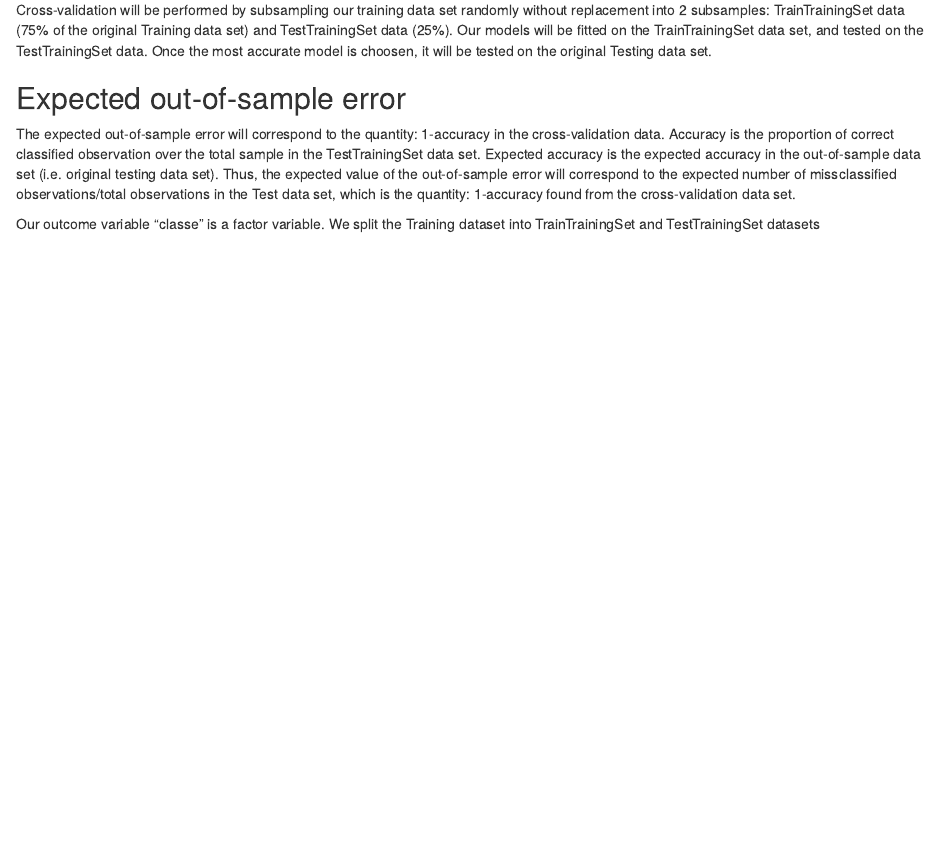
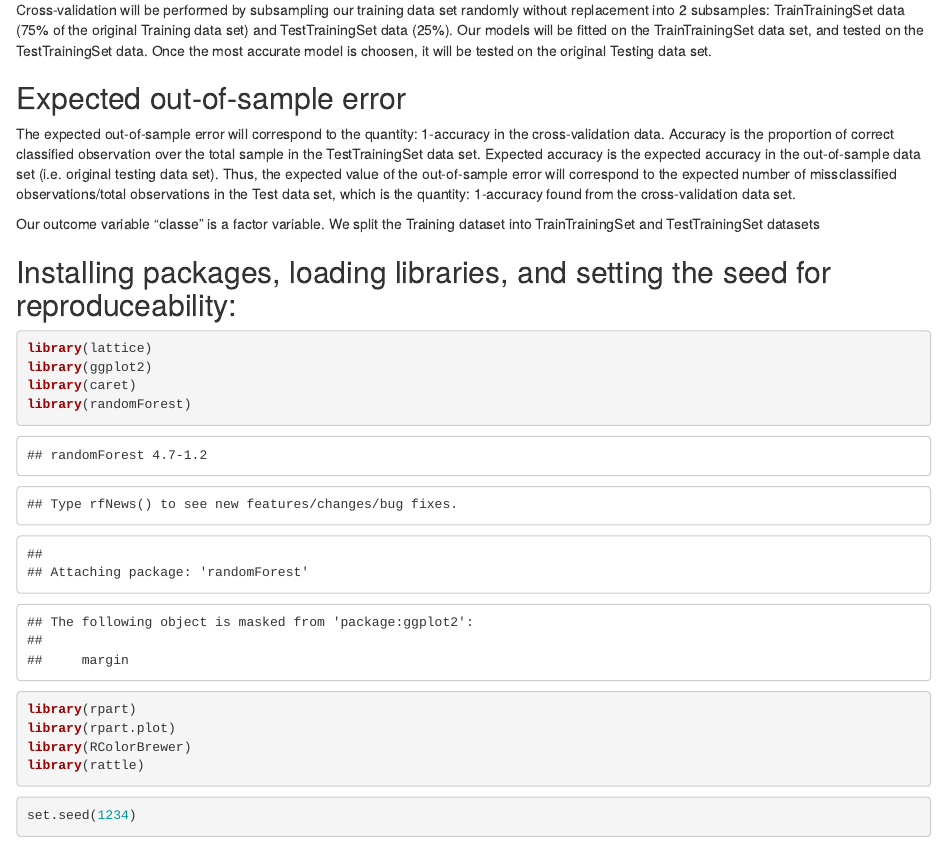
Before and after one commit to Aareakin/Machine-learning-Assignment-writeup, an R Markdown document (Assignment writeup.Rmd): the page in a window 1100 px wide, from 1160 px down. Rendered offline with R 4.5, knitr and Pandoc, with nearby package versions.

Commit message:
Loading libraries

````diff
--- a/Assignment writeup.Rmd
+++ b/Assignment writeup.Rmd
@@ -46,3 +46,20 @@ Cross-validation will be performed by subsampling our training data set randomly
 The expected out-of-sample error will correspond to the quantity: 1-accuracy in the cross-validation data. Accuracy is the proportion of correct classified observation over the total sample in the TestTrainingSet data set. Expected accuracy is the expected accuracy in the out-of-sample data set (i.e. original testing data set). Thus, the expected value of the out-of-sample error will correspond to the expected number of missclassified observations/total observations in the Test data set, which is the quantity: 1-accuracy found from the cross-validation data set.
 
 Our outcome variable “classe” is a factor variable. We split the Training dataset into TrainTrainingSet and TestTrainingSet datasets
+
+## Installing packages, loading libraries, and setting the seed for reproduceability:
+
+```{r}
+library(lattice)
+library(ggplot2)
+library(caret)
+library(randomForest)
+library(rpart)
+library(rpart.plot)
+library(RColorBrewer)
+library(rattle)
+```
+
+```{r}
+set.seed(1234)
+```
````
